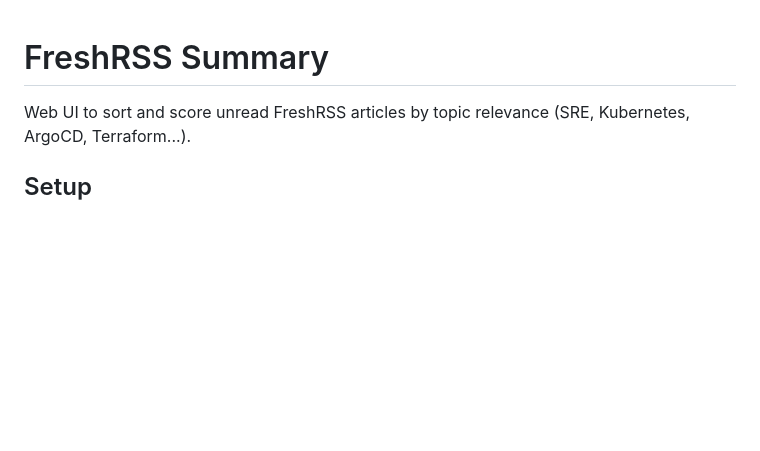
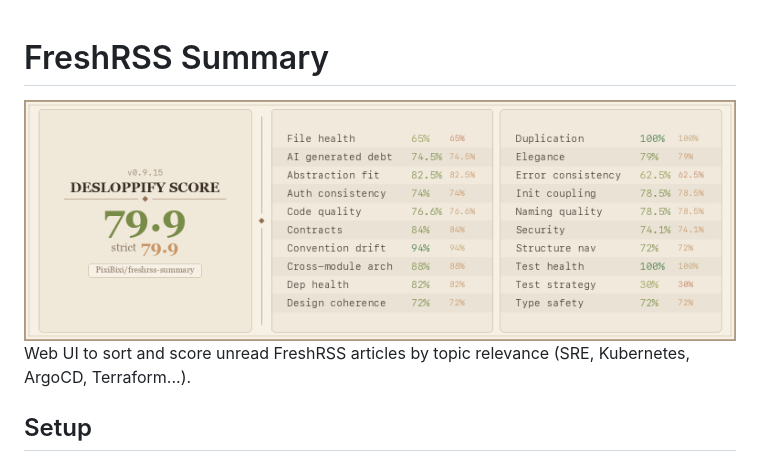
Before and after one commit to PixiBixi/freshrss-summary, a Markdown page: README.md, the part around the change. GitHub-like rendering; pictures changed too: scorecard.png; blank space fills up the shorter version.

```diff
--- a/README.md
+++ b/README.md
@@ -1,4 +1,6 @@
 # FreshRSS Summary
+
+<img src="scorecard.png" width="100%">
 
 Web UI to sort and score unread FreshRSS articles by topic relevance (SRE, Kubernetes, ArgoCD, Terraform...).
 
```
Also changed, not shown: 4 other files.
